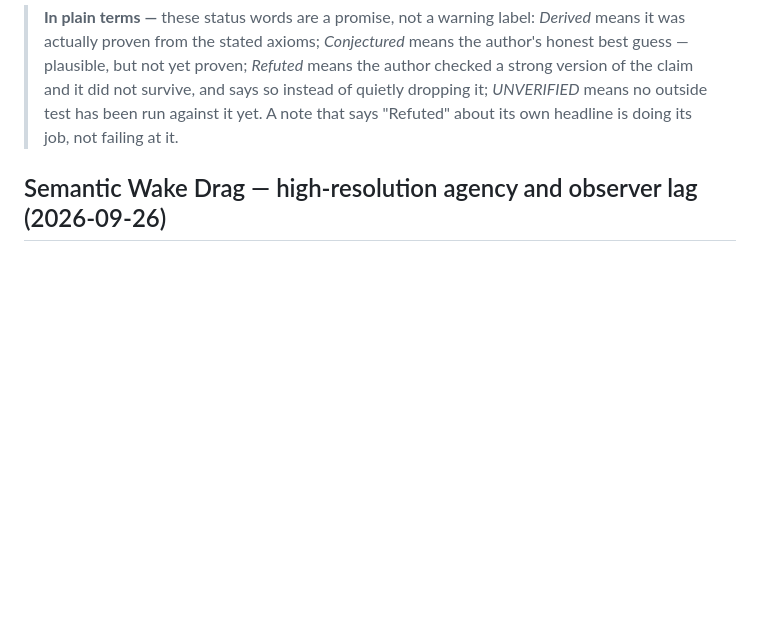
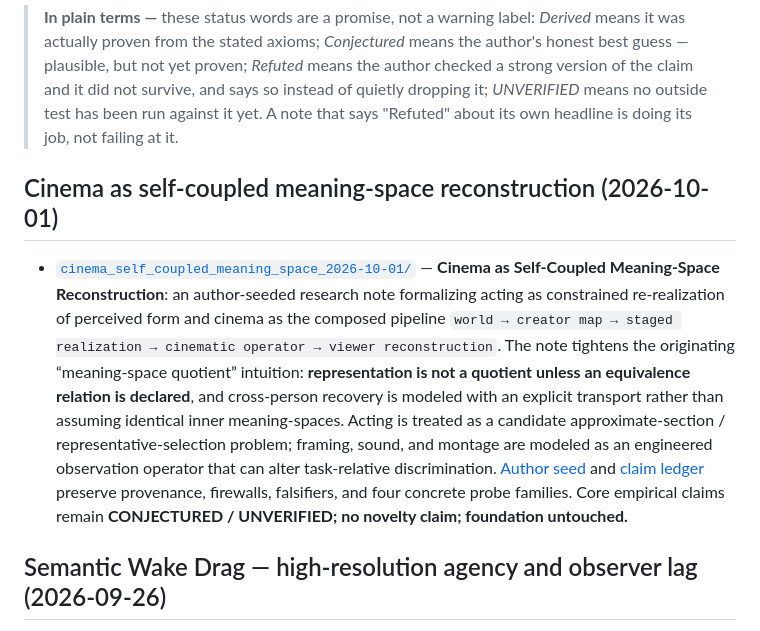
Before and after one commit to femboy2112/TLICA, a Markdown page: research/README.md, the part around the change. Drawn GitHub-style; blank space fills up the shorter version.

Commit message:
docs(research): index cinema meaning-space dossier

```diff
--- a/research/README.md
+++ b/research/README.md
@@ -14,6 +14,22 @@ Notes are dated (`*_YYYY-MM-DD.md`) rather than versioned, and each carries its
 header — typically author-derived and **UNVERIFIED** as an empirical model.
 
 > **In plain terms —** these status words are a promise, not a warning label: *Derived* means it was actually proven from the stated axioms; *Conjectured* means the author's honest best guess — plausible, but not yet proven; *Refuted* means the author checked a strong version of the claim and it did not survive, and says so instead of quietly dropping it; *UNVERIFIED* means no outside test has been run against it yet. A note that says "Refuted" about its own headline is doing its job, not failing at it.
+
+## Cinema as self-coupled meaning-space reconstruction (2026-10-01)
+
+- [`cinema_self_coupled_meaning_space_2026-10-01/`](cinema_self_coupled_meaning_space_2026-10-01/README.md)
+  — **Cinema as Self-Coupled Meaning-Space Reconstruction**: an author-seeded research note
+  formalizing acting as constrained re-realization of perceived form and cinema as the composed
+  pipeline `world → creator map → staged realization → cinematic operator → viewer reconstruction`.
+  The note tightens the originating “meaning-space quotient” intuition: **representation is not a
+  quotient unless an equivalence relation is declared**, and cross-person recovery is modeled with
+  an explicit transport rather than assuming identical inner meaning-spaces. Acting is treated as a
+  candidate approximate-section / representative-selection problem; framing, sound, and montage are
+  modeled as an engineered observation operator that can alter task-relative discrimination.
+  [Author seed](cinema_self_coupled_meaning_space_2026-10-01/AUTHOR_SEED.md) and
+  [claim ledger](cinema_self_coupled_meaning_space_2026-10-01/CLAIM_LEDGER.md) preserve provenance,
+  firewalls, falsifiers, and four concrete probe families. Core empirical claims remain
+  **CONJECTURED / UNVERIFIED; no novelty claim; foundation untouched.**
 
 ## Semantic Wake Drag — high-resolution agency and observer lag (2026-09-26)
 
```
